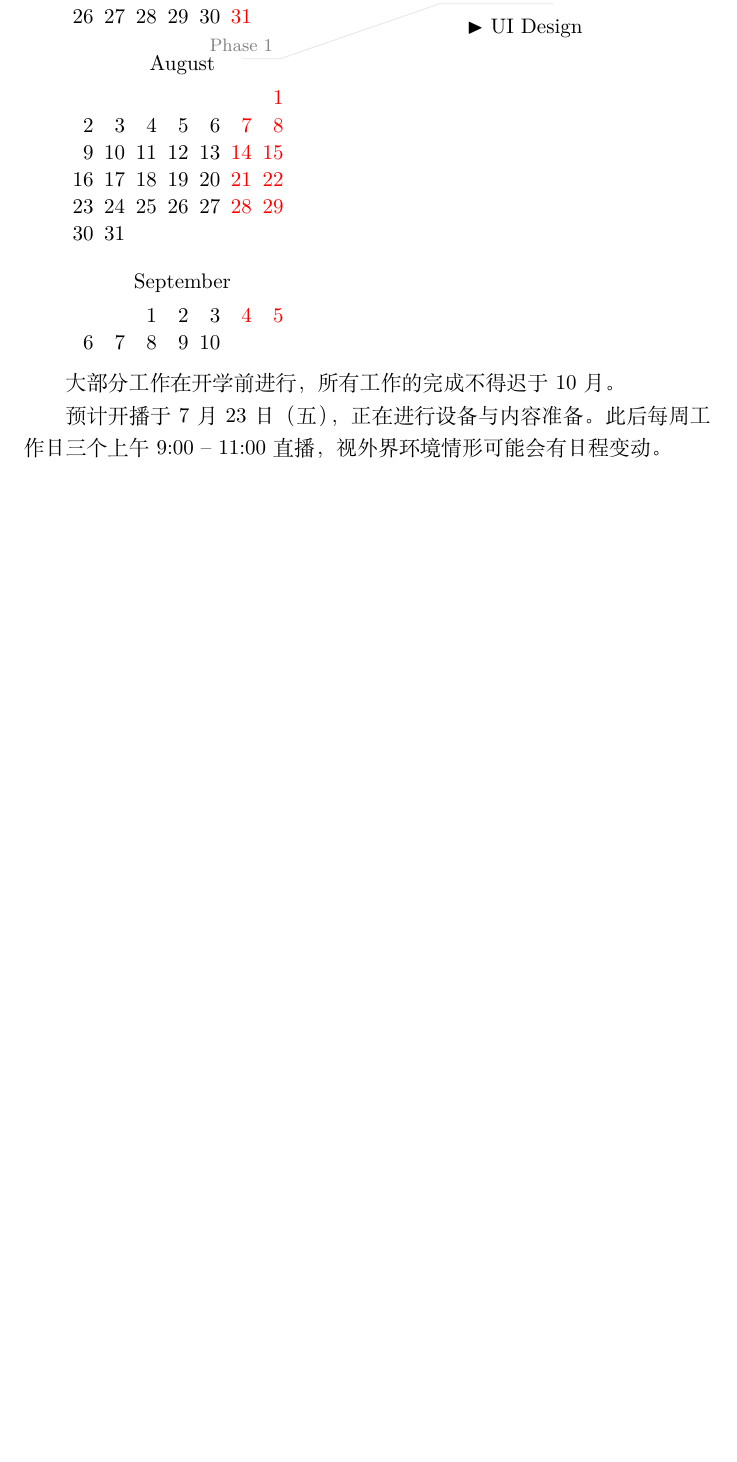
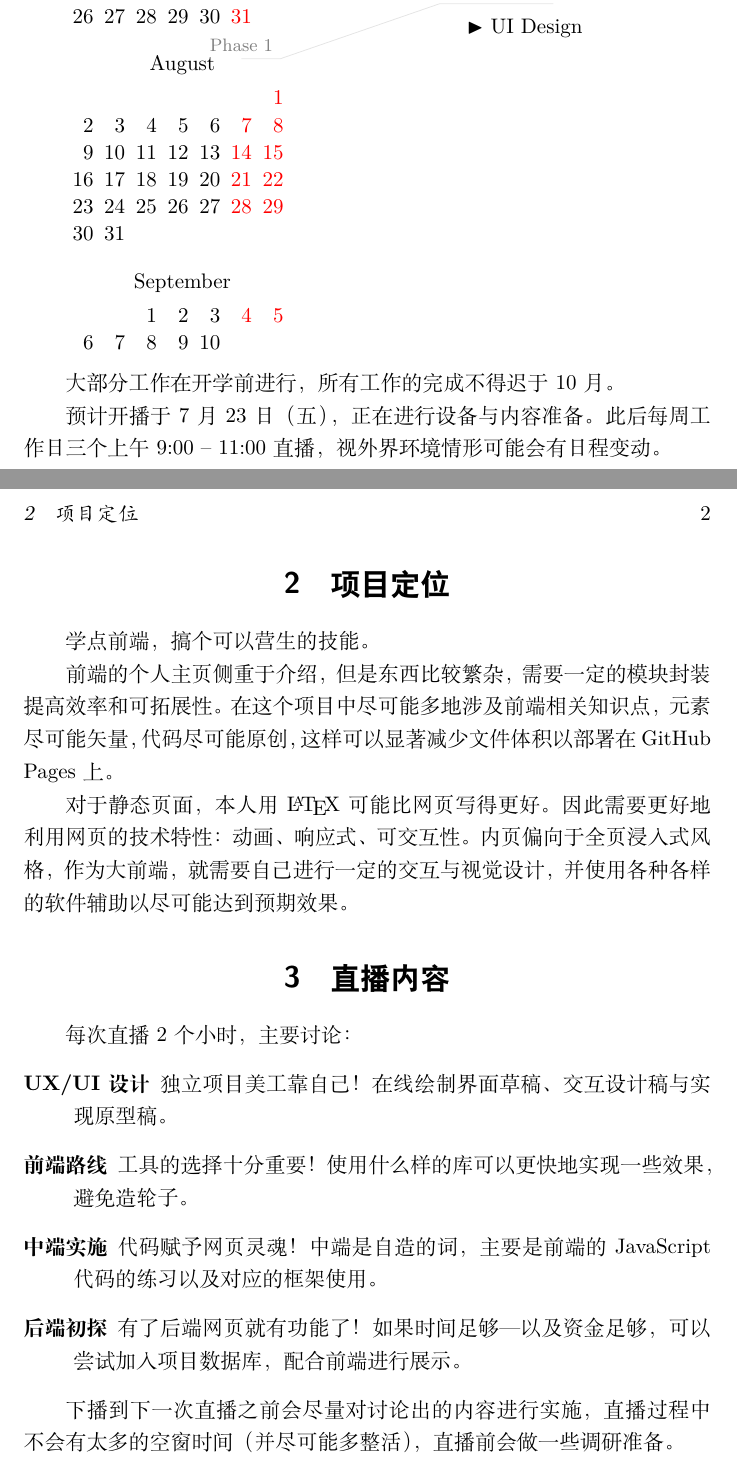
Before and after one commit to LogCreative/LogCreative, a LaTeX document (dev/dev.tex): part of the page before the commit and two parts of pages 1 and 2 of 2 after it, the two joined at a grey line, cut so that both start at the same text, the shorter picture padded with empty space. Compiled offline with XeLaTeX.

Commit message:
live content

```diff
--- a/dev/dev.tex
+++ b/dev/dev.tex
@@ -42,4 +42,164 @@
     大部分工作在开学前进行，所有工作的完成不得迟于 10 月。
 
     预计开播于 7 月 23 日（五），正在进行设备与内容准备。此后每周工作日三个上午 9:00 -- 11:00 直播，视外界环境情形可能会有日程变动。
+
+    \clearpage
+\section{项目定位}
+
+    学点前端，搞个可以营生的技能。
+
+    前端的个人主页侧重于介绍，但是东西比较繁杂，需要一定的模块封装提高效率和可拓展性。在这个项目中尽可能多地涉及前端相关知识点，元素尽可能矢量，代码尽可能原创，这样可以显著减少文件体积以部署在 GitHub Pages 上。
+
+    对于静态页面，本人用 \LaTeX{} 可能比网页写得更好。因此需要更好地利用网页的技术特性：动画、响应式、可交互性。内页偏向于全页浸入式风格，作为大前端，就需要自己进行一定的交互与视觉设计，并使用各种各样的软件辅助以尽可能达到预期效果。
+
+    % 相关进度信息、关联项
+
+\section{直播内容}
+
+    每次直播 2 个小时，主要讨论：
+    \begin{description}
+        \item[UX/UI 设计] 独立项目美工靠自己！在线绘制界面草稿、交互设计稿与实现原型稿。
+        \item[前端路线] 工具的选择十分重要！使用什么样的库可以更快地实现一些效果，避免造轮子。
+        \item[中端实施] 代码赋予网页灵魂！中端是自造的词，主要是前端的 JavaScript 代码的练习以及对应的框架使用。
+        \item[后端初探] 有了后端网页就有功能了！如果时间足够---以及资金足够，可以尝试加入项目数据库，配合前端进行展示。
+    \end{description}
+
+    下播到下一次直播之前会尽量对讨论出的内容进行实施，直播过程中不会有太多的空窗时间（并尽可能多整活），直播前会做一些调研准备。
+
+    % 对内核项定名
+    % 创建新的存储库
+    % 使用 WTFPL 授权
+
+    % 视觉风格、总框架：渐变、拟物
+    % Intro Page UI: 环状发散、剪切路径
+
+% Reference: 前端开发路线（我都不是特别会）
+% 1. 网络
+% （1）互联网是如何运行的？
+% （2）HTTP
+% （3）浏览器的工作原理
+% （4）DNS（域名）
+% （5）What is hosting？
+% 2. HTML
+% （1）HTML基础
+% （2）语义化标签
+% （3）表单验证
+% （4）HTML最佳实践
+% （5）页面可访问性（HTML accessbility）
+% 3. CSS
+% （1）CSS基础
+% （2）布局（float、position、display、box model、Grid布局、flex box）
+% （3）响应式设计与媒体查询
+% 4. JavaScript
+% （1）语法
+% （2）DOM
+% （3）fetch 和 Ajax
+% （4）ES6 与 模块化JS
+% （5）难点（变量提升、事件冒泡、作用域、原型链、虚拟dom、严格模式）
+% 5. 版本控制
+% （1）Git 操作
+% （2）github项目托管（github、gitlab、bitbucket)
+% 6. 网络安全
+% （1）HTTPS
+% （2）CORS
+% （3）content security policity内容安全策略
+% （4）OWASP安全风险
+% 7. 包管理工具
+% （1）NPM
+% （2）Yarn
+% 8. CSS架构
+% （1）BEM（block、element、modifier）
+% （2）OOCSS（面向对象的CSS）
+% （3）SMACSS
+% 9. CSS预处理
+% （1）SCSS
+% （2）PostCSS
+% （3）LESS
+% 10. 构建工具
+% （1）npm scripts
+% （2）GULP
+% （3）Prettier（JS美化工具）
+% （4）ESLint
+% （5）StandardJS
+% （6）Webpack
+% （7）Rollup
+% （8）Parcel
+% 11. VUE
+% （1）VUE基础
+% （2）VUEX
+% （3）VUE Router
+% （4）Vue cli
+% 12. React
+% （1）React基础
+% （2）Redux
+% （3）React-Router
+% （4）React Cli
+% 13. 现代CSS
+% （1）样式化组建（Styled Component）
+% （2）Css模块（CSS Module）
+% （3）Styled JSX
+% （4）Emotion （CSS-in-JS）
+% （5）Radium
+% （6）Glamorou
+% 14. Web components
+% （1）HTML Templates
+% （2）Custom Elements
+% （3）Shadow DOM
+% 15. CSS框架
+% （1）Reactstrop
+% （2）Material UI
+% （3）Tailwind CSS
+% （4）Chakra UI
+% （5）Bootstrap
+% （6）Materialize
+% （7）Bulma
+% 16. 测试
+% （1）Jest
+% （2）react-testing-library
+% （3）Cypress
+% （4）Enzyme
+% 17. Mocha、Chai、Ava、Jasmine（JS测试框架）
+% 18. 类型检测
+% （1）TypeScript
+% （2）Flow
+% 19. 渐进式web应用
+% （1）Storage
+% （2）Web Sockets
+% （3）Service Workers
+% （4）Location
+% （5）Notifications
+% （6）Device Orientation
+% （7）Payments
+% （8）Credentials
+% （9）PRPL Pattern
+% （10）RAIL Model
+% （11）Performance Metrics
+% （12）Using Lighthouse
+% （13）Using devTools
+% 20. 服务端渲染（SSR）
+% （1）VUE-SSR实践
+% （2）Nuxt.js
+% （3）React SSR
+% （4）NESTJS笔记、After.js
+% 21. GraphQL
+% （1）Apollo
+% （2）Relay Modern
+% 22. 静态站点
+% （1）GatsbyJS
+% （2）Vuepress
+% （3）Jekyll
+% （4）Hugo
+% （5）Gridsome
+% 23. 移动应用
+% （1）React-Native
+% （2）NativeScript
+% （3）Flutter
+% （4）Ionic
+% 24. 桌面应用
+% （1）Electron
+% （2）Cario
+% （3）Proton Native
+% 25. Web Assembly
+
+
 \end{document}
```
Also changed, not shown: dev/dev.pdf, dev/dev.tex (2 more changed lines).
